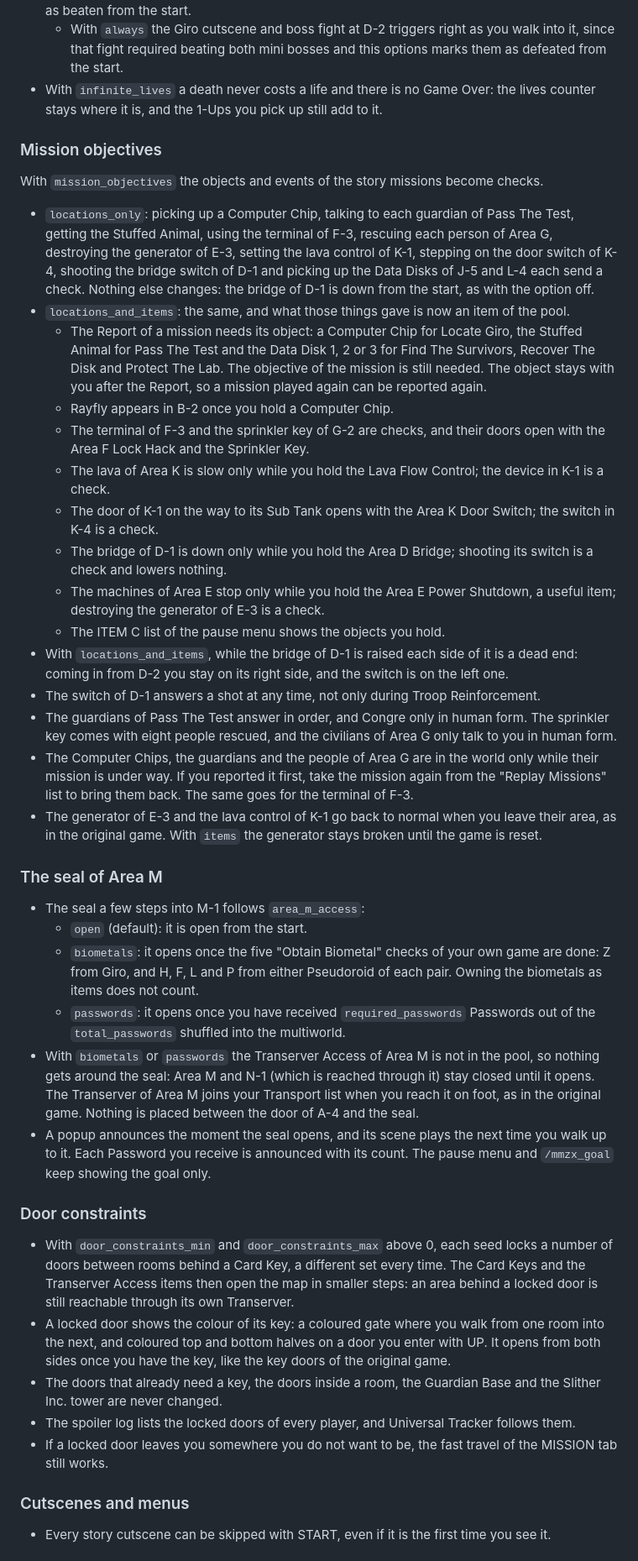
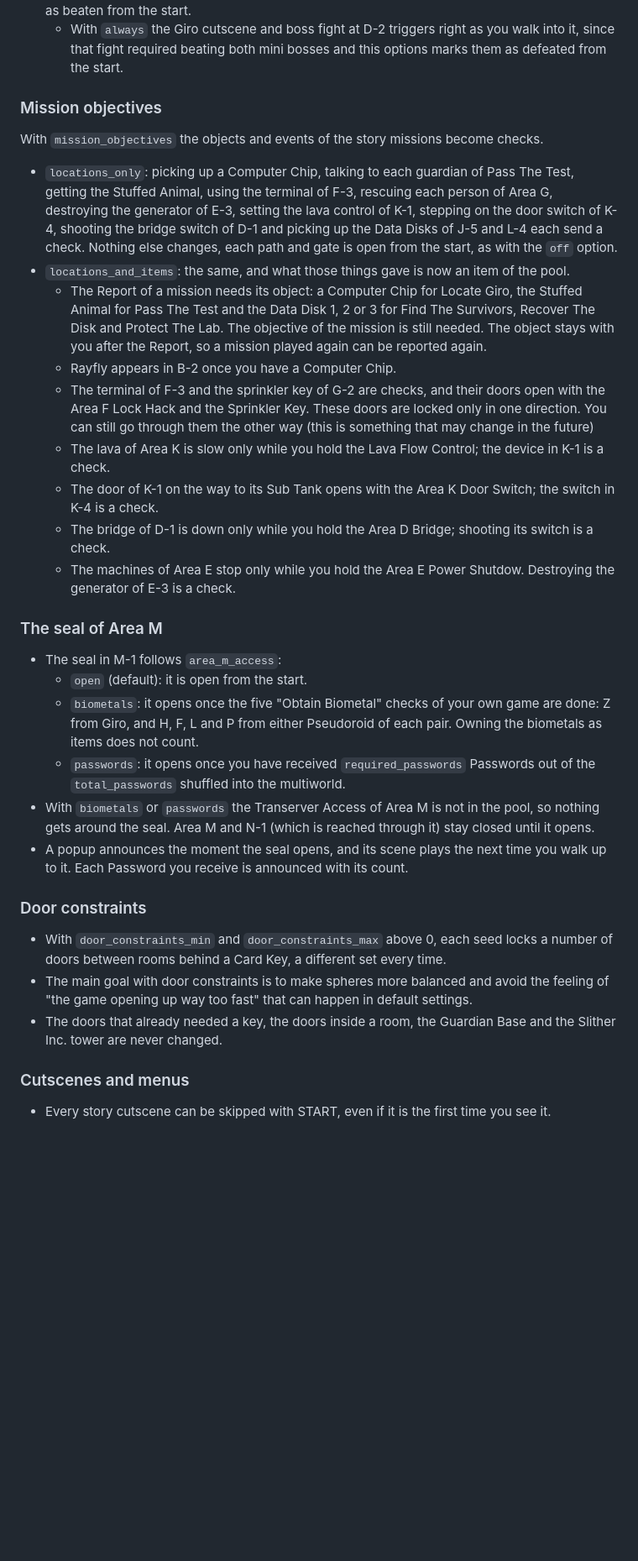
Before and after one commit to Nekusen/Archipelago-MegaManZX, a Markdown page: docs/en_Mega Man ZX.md, the part around one of its changes. Shown at 84% size. Rendered like a GitHub page; blank space fills up the shorter version.

```diff
--- a/docs/en_Mega Man ZX.md
+++ b/docs/en_Mega Man ZX.md
@@ -158,8 +150,6 @@ Locations:
 - With `skip_boss_rush` the Pseudoroid refights of the D-4 tower are skipped and the elevator climbs straight to D-5.
 - The mini-bosses that guard a stretch of an area (the King Flyers of D-2, the Lava Demon of K-2 and the others) come back every time you re-enter their area. With `skip_minibosses: after_first_defeat` each one stays beaten once you have beaten it; with `always` they all count as beaten from the start.
   - With `always` the Giro cutscene and boss fight at D-2 triggers right as you walk into it, since that fight required beating both mini bosses and this options marks them as defeated from the start.
-- With `infinite_lives` a death never costs a life and there is no Game Over: the lives counter stays where it is,
-  and the 1-Ups you pick up still add to it.
 
 ### Mission objectives
 
@@ -168,57 +158,41 @@ With `mission_objectives` the objects and events of the story missions become ch
 - `locations_only`: picking up a Computer Chip, talking to each guardian of Pass The Test, getting the Stuffed Animal, using the
   terminal of F-3, rescuing each person of Area G, destroying the generator of E-3, setting the lava control of K-1,
   stepping on the door switch of K-4, shooting the bridge switch of D-1 and picking up the Data Disks of J-5 and L-4
-  each send a check. Nothing else changes: the bridge of D-1 is down from the start, as with the option off.
+  each send a check. Nothing else changes, each path and gate is open from the start, as with the `off` option.
 - `locations_and_items`: the same, and what those things gave is now an item of the pool.
   - The Report of a mission needs its object: a Computer Chip for Locate Giro, the Stuffed Animal for Pass The Test and
     the Data Disk 1, 2 or 3 for Find The Survivors, Recover The Disk and Protect The Lab. The objective of the mission is
     still needed. The object stays with you after the Report, so a mission played again can be reported again.
-  - Rayfly appears in B-2 once you hold a Computer Chip.
+  - Rayfly appears in B-2 once you have a Computer Chip.
   - The terminal of F-3 and the sprinkler key of G-2 are checks, and their doors open with the Area F Lock Hack and the
-    Sprinkler Key.
+    Sprinkler Key. These doors are locked only in one direction. You can still go through them the other way (this is something that may change in the future)
   - The lava of Area K is slow only while you hold the Lava Flow Control; the device in K-1 is a check.
   - The door of K-1 on the way to its Sub Tank opens with the Area K Door Switch; the switch in K-4 is a check.
-  - The bridge of D-1 is down only while you hold the Area D Bridge; shooting its switch is a check and lowers nothing.
-  - The machines of Area E stop only while you hold the Area E Power Shutdown, a useful item; destroying the generator
+  - The bridge of D-1 is down only while you hold the Area D Bridge; shooting its switch is a check.
+  - The machines of Area E stop only while you hold the Area E Power Shutdow. Destroying the generator
     of E-3 is a check.
-  - The ITEM C list of the pause menu shows the objects you hold.
-- With `locations_and_items`, while the bridge of D-1 is raised each side of it is a dead end: coming in from D-2 you
-  stay on its right side, and the switch is on the left one.
-- The switch of D-1 answers a shot at any time, not only during Troop Reinforcement.
-- The guardians of Pass The Test answer in order, and Congre only in human form. The sprinkler key comes with eight
-  people rescued, and the civilians of Area G only talk to you in human form.
-- The Computer Chips, the guardians and the people of Area G are in the world only while their mission is under way.
-  If you reported it first, take the mission again from the "Replay Missions" list to bring them back. The same goes for
-  the terminal of F-3.
-- The generator of E-3 and the lava control of K-1 go back to normal when you leave their area, as in the original game.
-  With `items` the generator stays broken until the game is reset.
 
 ### The seal of Area M
 
-- The seal a few steps into M-1 follows `area_m_access`:
+- The seal in M-1 follows `area_m_access`:
   - `open` (default): it is open from the start.
   - `biometals`: it opens once the five "Obtain Biometal" checks of your own game are done: Z from Giro, and H, F, L
     and P from either Pseudoroid of each pair. Owning the biometals as items does not count.
   - `passwords`: it opens once you have received `required_passwords` Passwords out of the `total_passwords`
     shuffled into the multiworld.
-- With `biometals` or `passwords` the Transerver Access of Area M is not in the pool, so nothing gets around the seal:
-  Area M and N-1 (which is reached through it) stay closed until it opens. The Transerver of Area M joins your
-  Transport list when you reach it on foot, as in the original game. Nothing is placed between the door of A-4
-  and the seal.
+- With `biometals` or `passwords` the Transerver Access of Area M is not in the pool, so nothing gets around the seal.
+  Area M and N-1 (which is reached through it) stay closed until it opens.
 - A popup announces the moment the seal opens, and its scene plays the next time you walk up to it. Each Password
-  you receive is announced with its count. The pause menu and `/mmzx_goal` keep showing the goal only.
+  you receive is announced with its count.
+
 ### Door constraints
 
 - With `door_constraints_min` and `door_constraints_max` above 0, each seed locks a number of doors between rooms
-  behind a Card Key, a different set every time. The Card Keys and the Transerver Access items then open the map in
-  smaller steps: an area behind a locked door is still reachable through its own Transerver.
-- A locked door shows the colour of its key: a coloured gate where you walk from one room into the next, and coloured
-  top and bottom halves on a door you enter with UP. It opens from both sides once you have the key, like the key
-  doors of the original game.
-- The doors that already need a key, the doors inside a room, the Guardian Base and the Slither Inc. tower are never
+  behind a Card Key, a different set every time.
+- The main goal with door constraints is to make spheres more balanced and avoid the feeling
+  of "the game opening up way too fast" that can happen in default settings.
+- The doors that already needed a key, the doors inside a room, the Guardian Base and the Slither Inc. tower are never
   changed.
-- The spoiler log lists the locked doors of every player, and Universal Tracker follows them.
-- If a locked door leaves you somewhere you do not want to be, the fast travel of the MISSION tab still works.
 
 ### Cutscenes and menus
 
```
Also changed, not shown: other parts of docs/en_Mega Man ZX.md (+37 -47 lines), docs/setup_en.md (+2 -4 lines).
